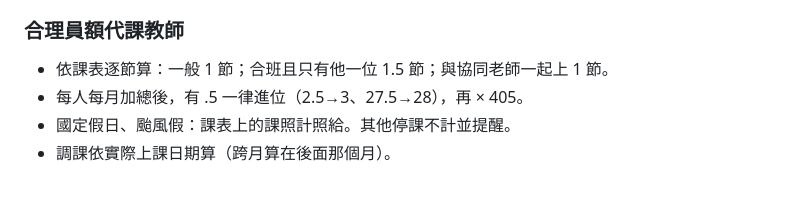
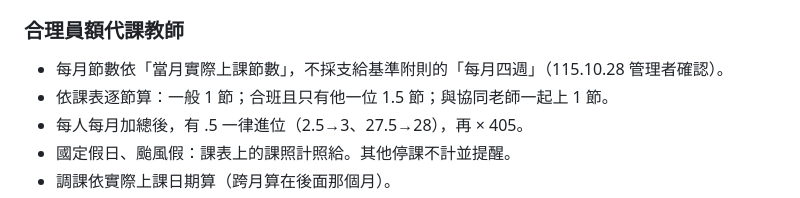
Before and after one commit to imacipadtw-lang/teachers, a Markdown page: CLAUDE.md, the part around the change. GitHub-like rendering.

Commit message:
CLAUDE.md：合理員額依實際上課節數（10/28 確認）
Co-Authored-By: Claude Opus 5.5 <noreply@anthropic.com>
Claude-Session: https://claude.ai/code/session_01DikehUjZNL3PWbKn92W9xa

```diff
--- a/CLAUDE.md
+++ b/CLAUDE.md
@@ -35,6 +35,7 @@
 - 本土語直播共學（客語、閩南語、布農語）的代課屬另案經費：不登錄、不計入；登了會自動刪除並通知。
 
 ### 合理員額代課教師
+- 每月節數依「當月實際上課節數」，不採支給基準附則的「每月四週」（115.10.28 管理者確認）。
 - 依課表逐節算：一般 1 節；合班且只有他一位 1.5 節；與協同老師一起上 1 節。
 - 每人每月加總後，有 .5 一律進位（2.5→3、27.5→28），再 × 405。
 - 國定假日、颱風假：課表上的課照計照給。其他停課不計並提醒。
```
